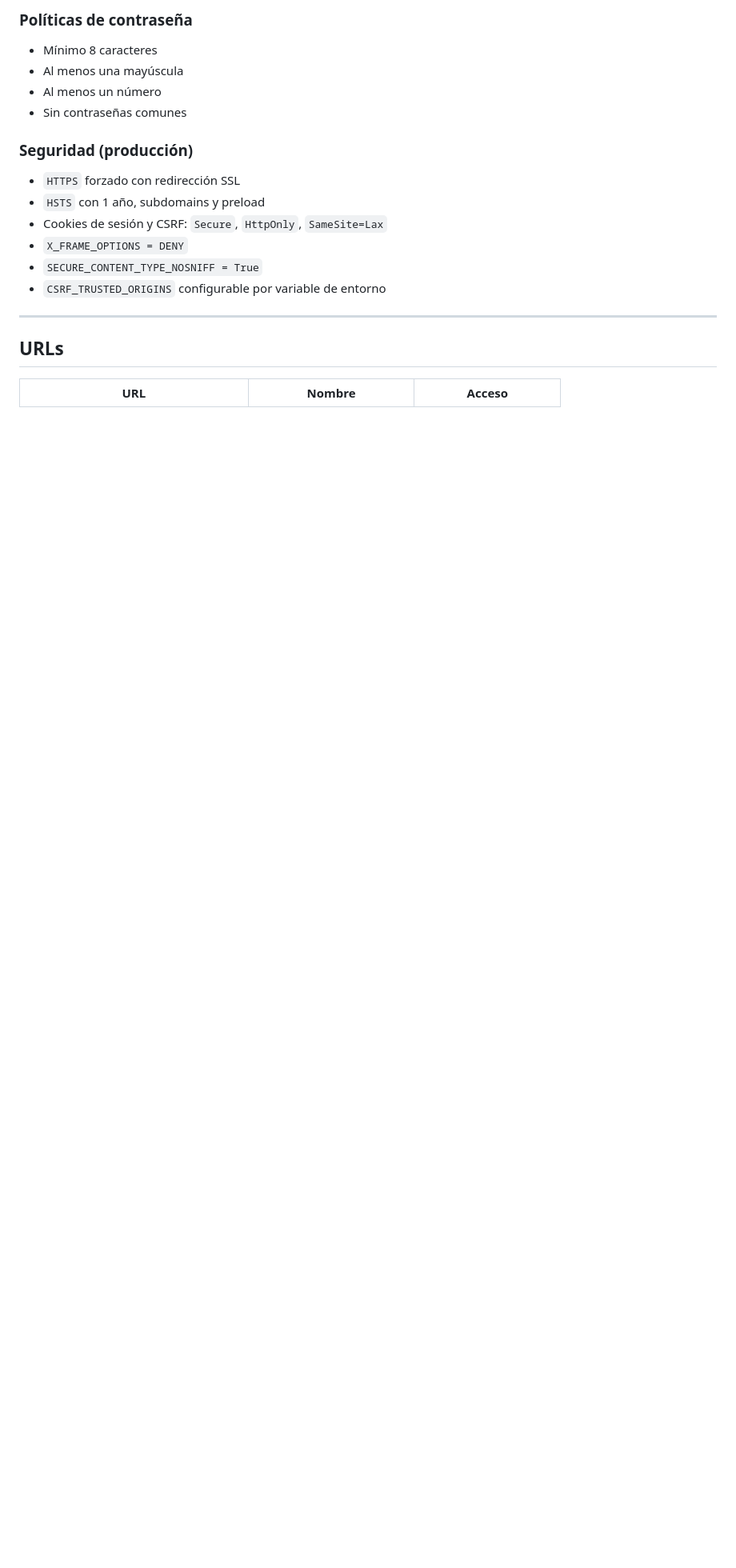
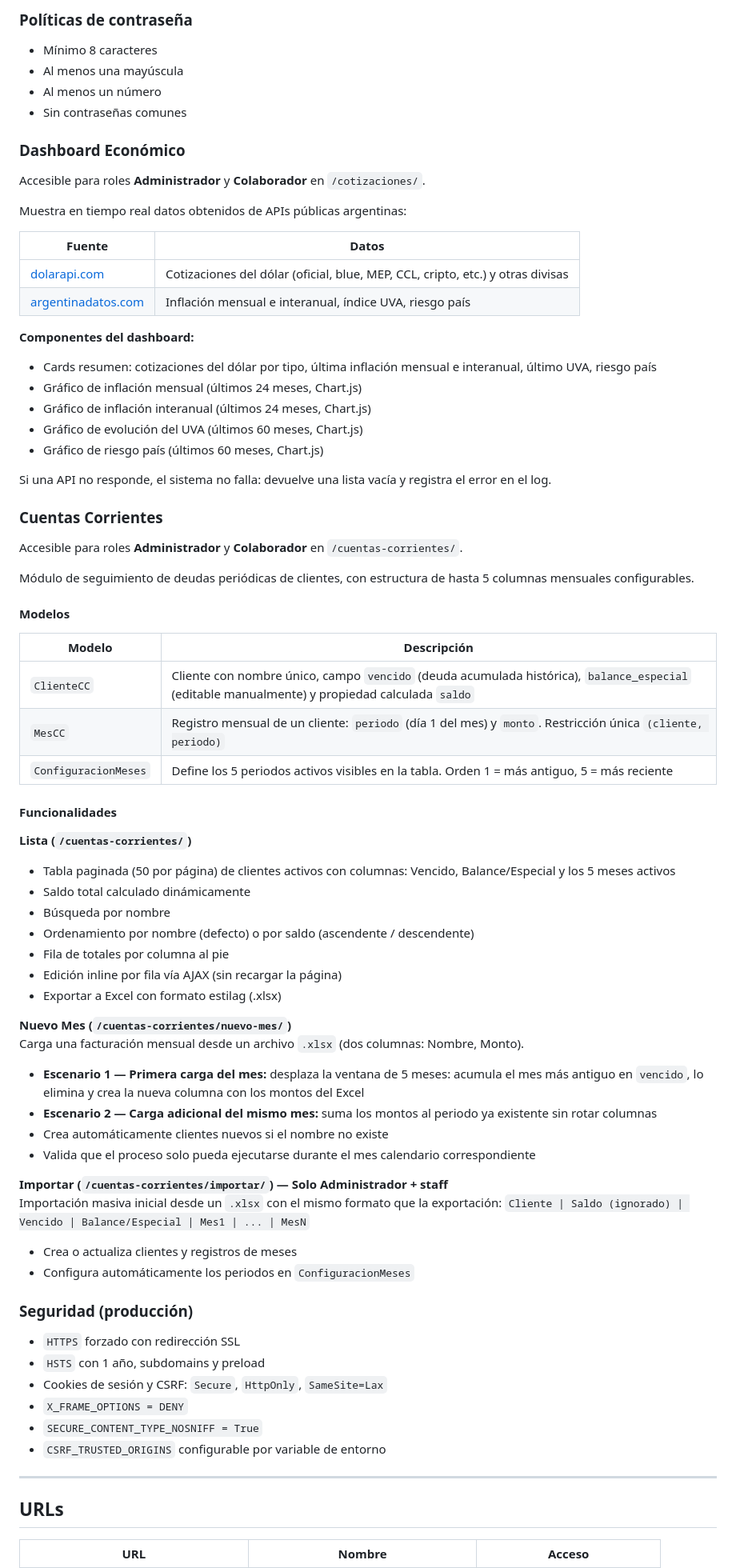
Before and after one commit to IgnacioRossiRivarossa/Estudio, a Markdown page: Estudio/README.md, the part around one of its changes. Shown at 80% size. Rendered like a GitHub page; blank space fills up the shorter version.

Commit message:
update de readme

```diff
--- a/Estudio/README.md
+++ b/Estudio/README.md
@@ -202,6 +229,65 @@ Estudio/
 - Al menos un número
 - Sin contraseñas comunes
 
+### Dashboard Económico
+
+Accesible para roles **Administrador** y **Colaborador** en `/cotizaciones/`.
+
+Muestra en tiempo real datos obtenidos de APIs públicas argentinas:
+
+| Fuente | Datos |
+|---|---|
+| [dolarapi.com](https://dolarapi.com) | Cotizaciones del dólar (oficial, blue, MEP, CCL, cripto, etc.) y otras divisas |
+| [argentinadatos.com](https://api.argentinadatos.com) | Inflación mensual e interanual, índice UVA, riesgo país |
+
+**Componentes del dashboard:**
+- Cards resumen: cotizaciones del dólar por tipo, última inflación mensual e interanual, último UVA, riesgo país
+- Gráfico de inflación mensual (últimos 24 meses, Chart.js)
+- Gráfico de inflación interanual (últimos 24 meses, Chart.js)
+- Gráfico de evolución del UVA (últimos 60 meses, Chart.js)
+- Gráfico de riesgo país (últimos 60 meses, Chart.js)
+
+Si una API no responde, el sistema no falla: devuelve una lista vacía y registra el error en el log.
+
+### Cuentas Corrientes
+
+Accesible para roles **Administrador** y **Colaborador** en `/cuentas-corrientes/`.
+
+Módulo de seguimiento de deudas periódicas de clientes, con estructura de hasta 5 columnas mensuales configurables.
+
+#### Modelos
+
+| Modelo | Descripción |
+|---|---|
+| `ClienteCC` | Cliente con nombre único, campo `vencido` (deuda acumulada histórica), `balance_especial` (editable manualmente) y propiedad calculada `saldo` |
+| `MesCC` | Registro mensual de un cliente: `periodo` (día 1 del mes) y `monto`. Restricción única `(cliente, periodo)` |
+| `ConfiguracionMeses` | Define los 5 periodos activos visibles en la tabla. Orden 1 = más antiguo, 5 = más reciente |
+
+#### Funcionalidades
+
+**Lista (`/cuentas-corrientes/`)**
+- Tabla paginada (50 por página) de clientes activos con columnas: Vencido, Balance/Especial y los 5 meses activos
+- Saldo total calculado dinámicamente
+- Búsqueda por nombre
+- Ordenamiento por nombre (defecto) o por saldo (ascendente / descendente)
+- Fila de totales por columna al pie
+- Edición inline por fila vía AJAX (sin recargar la página)
+- Exportar a Excel con formato estilag (.xlsx)
+
+**Nuevo Mes (`/cuentas-corrientes/nuevo-mes/`)**
+Carga una facturación mensual desde un archivo `.xlsx` (dos columnas: Nombre, Monto).
+
+- **Escenario 1 — Primera carga del mes:** desplaza la ventana de 5 meses: acumula el mes más antiguo en `vencido`, lo elimina y crea la nueva columna con los montos del Excel
+- **Escenario 2 — Carga adicional del mismo mes:** suma los montos al periodo ya existente sin rotar columnas
+- Crea automáticamente clientes nuevos si el nombre no existe
+- Valida que el proceso solo pueda ejecutarse durante el mes calendario correspondiente
+
+**Importar (`/cuentas-corrientes/importar/`) — Solo Administrador + staff**
+Importación masiva inicial desde un `.xlsx` con el mismo formato que la exportación:
+`Cliente | Saldo (ignorado) | Vencido | Balance/Especial | Mes1 | ... | MesN`
+- Crea o actualiza clientes y registros de meses
+- Configura automáticamente los periodos en `ConfiguracionMeses`
+
 ### Seguridad (producción)
 - `HTTPS` forzado con redirección SSL
 - `HSTS` con 1 año, subdomains y preload
```
Also changed, not shown: other parts of Estudio/README.md (+37 -3 lines).
